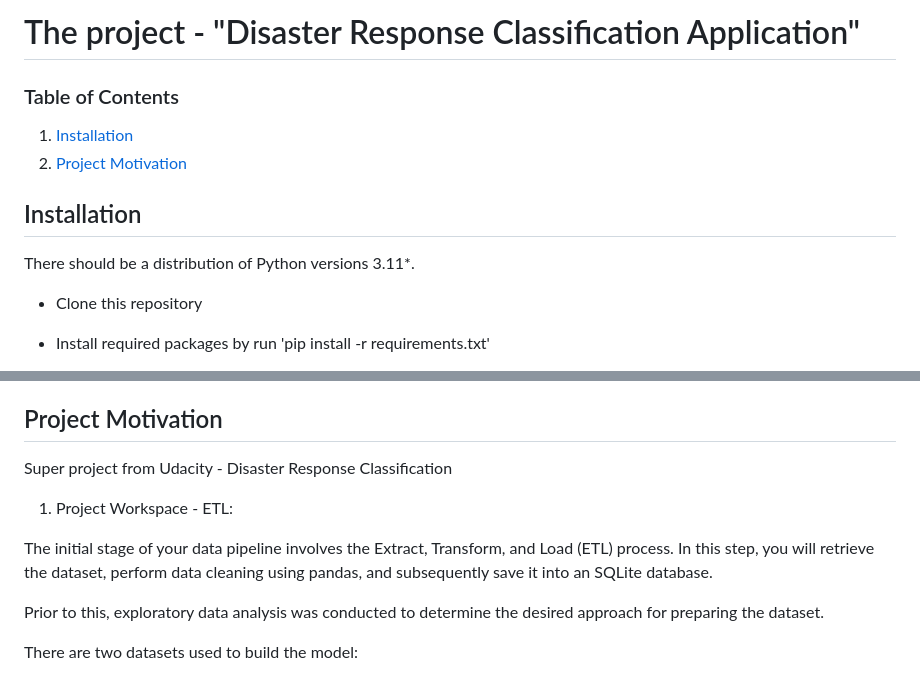
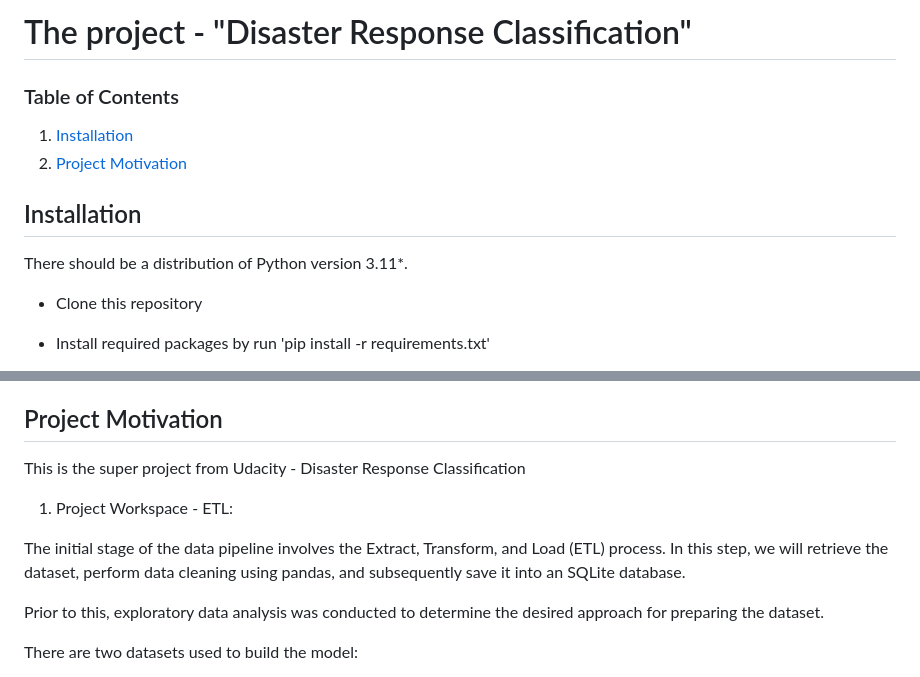
Before and after one commit to ILyaKN1979/Disaster_Response_Pipeline, a Markdown page: README.md, 2 parts joined by grey strips. Rendered like a GitHub page.

Commit message:
New description

```diff
--- a/README.md
+++ b/README.md
@@ -1,4 +1,4 @@
-# The project - "Disaster Response Classification Application"
+# The project - "Disaster Response Classification"
 
 
 ### Table of Contents
@@ -7,7 +7,7 @@
 
 ## Installation <a name="installation"></a>
 
-There should be a distribution of Python versions 3.11*.
+There should be a distribution of Python version 3.11*.
 
 - Clone this repository
 - Install required packages by run 'pip install -r requirements.txt'
@@ -26,11 +26,11 @@ There should be a distribution of Python versions 3.11*.
 
 
 ## Project Motivation<a name="motivation"></a>
-Super project from Udacity - Disaster Response Classification
+This is the super project from Udacity - Disaster Response Classification
 
 1) Project Workspace - ETL:
 
-The initial stage of your data pipeline involves the Extract, Transform, and Load (ETL) process. In this step, you will retrieve the dataset, perform data cleaning using pandas, and subsequently save it into an SQLite database.
+The initial stage of the data pipeline involves the Extract, Transform, and Load (ETL) process. In this step, we will retrieve the dataset, perform data cleaning using pandas, and subsequently save it into an SQLite database.
 
 Prior to this, exploratory data analysis was conducted to determine the desired approach for preparing the dataset.
 
```
